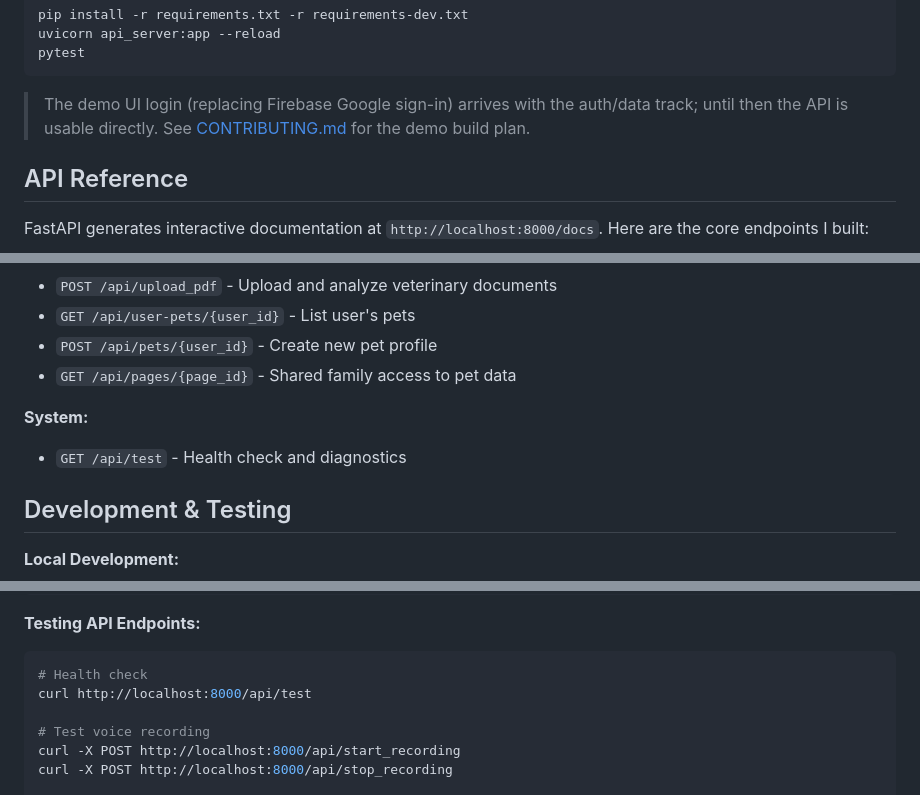
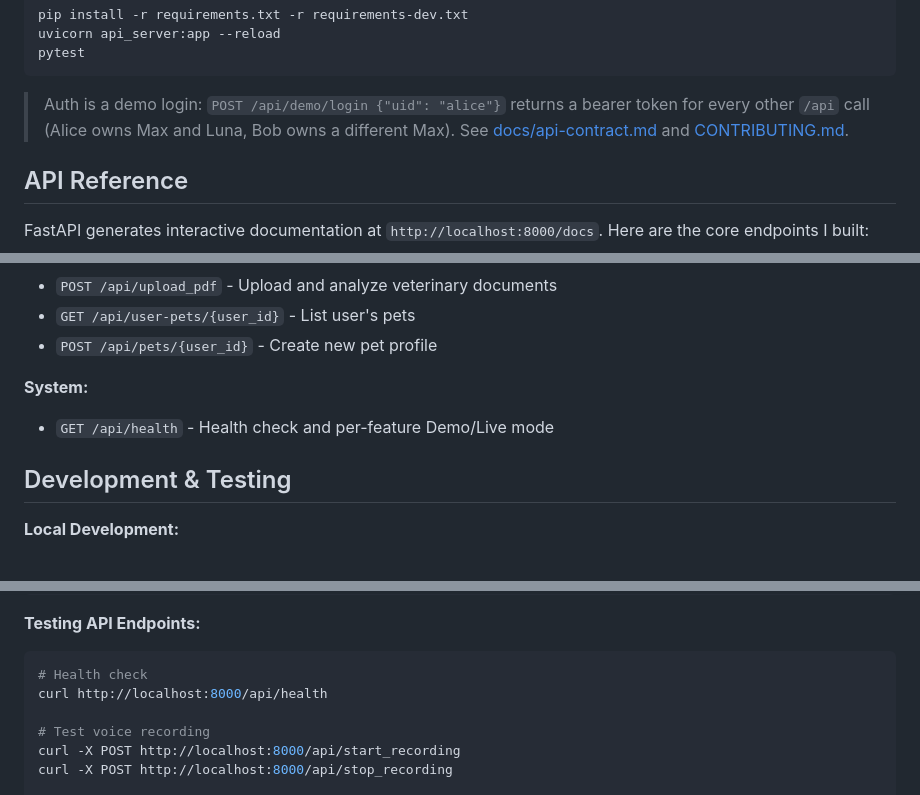
Before and after one commit to dhyeynala/pet-voice-notes, a Markdown page: README.md, 3 parts joined by grey strips. Rendered like a GitHub page.

Commit message:
docs: commit the API contract with Track A details; update README and ownership table

````diff
--- a/README.md
+++ b/README.md
@@ -206,8 +206,9 @@ uvicorn api_server:app --reload
 pytest
 ```
 
-> The demo UI login (replacing Firebase Google sign-in) arrives with the auth/data track; until
-> then the API is usable directly. See [CONTRIBUTING.md](CONTRIBUTING.md) for the demo build plan.
+> Auth is a demo login: `POST /api/demo/login {"uid": "alice"}` returns a bearer token for every
+> other `/api` call (Alice owns Max and Luna, Bob owns a different Max). See
+> [docs/api-contract.md](docs/api-contract.md) and [CONTRIBUTING.md](CONTRIBUTING.md).
 
 ## API Reference
 
@@ -229,10 +230,9 @@ FastAPI generates interactive documentation at `http://localhost:8000/docs`. Her
 - `POST /api/upload_pdf` - Upload and analyze veterinary documents
 - `GET /api/user-pets/{user_id}` - List user's pets
 - `POST /api/pets/{user_id}` - Create new pet profile
-- `GET /api/pages/{page_id}` - Shared family access to pet data
 
 **System:**
-- `GET /api/test` - Health check and diagnostics
+- `GET /api/health` - Health check and per-feature Demo/Live mode
 
 ## Development & Testing
 
@@ -266,7 +266,7 @@ docker-compose -f docker-compose.prod.yml up -d
 **Testing API Endpoints:**
 ```bash
 # Health check
-curl http://localhost:8000/api/test
+curl http://localhost:8000/api/health
 
 # Test voice recording
 curl -X POST http://localhost:8000/api/start_recording
````
Also changed, not shown: CONTRIBUTING.md (+1 -1 lines), docs/api-contract.md (added, +146 -0 lines).
